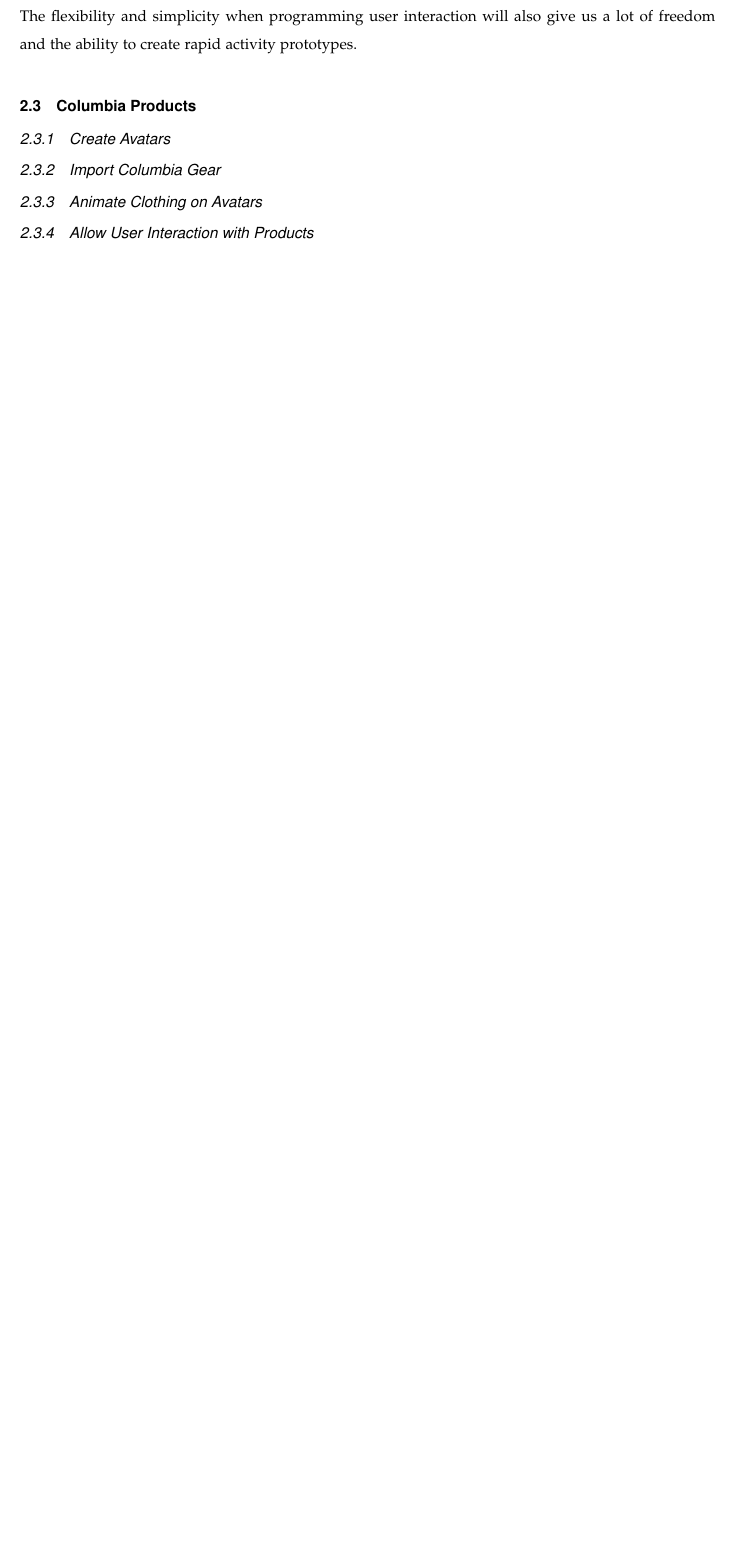
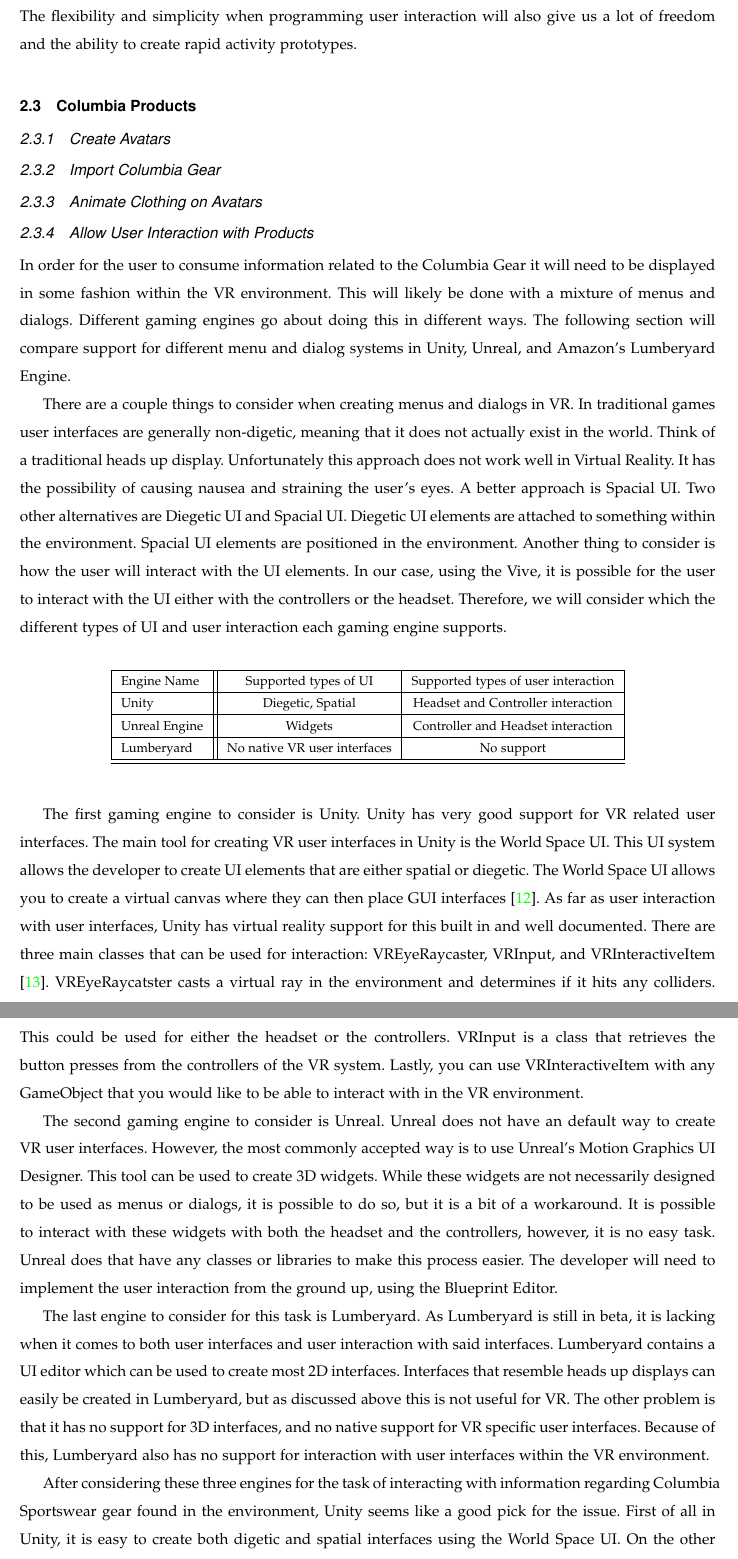
Before and after one commit to mckennajones/Capstone, a LaTeX problem sheet (assignments/techreview/techreview.tex): part of page 12 of 12 before the commit and two parts of pages 12 and 13 of 14 after it, the two joined at a grey line, cut so that both start at the same text, the shorter picture padded with empty space. Compiled offline with LaTeX, dvips and Ghostscript; a missing font is replaced by an installed copy or a similar font; a LaTeX package or settings file that is missing is left out.

Commit message:
interaction w/ columbia products

```diff
--- a/assignments/techreview/techreview.tex
+++ b/assignments/techreview/techreview.tex
@@ -460,5 +460,68 @@
 \subsubsection{Animate Clothing on Avatars}
 
 \subsubsection{Allow User Interaction with Products}
+In order for the user to consume information related to the Columbia Gear it will need to be displayed in some fashion within the VR environment.
+This will likely be done with a mixture of menus and dialogs.
+Different gaming engines go about doing this in different ways.
+The following section will compare support for different menu and dialog systems in Unity, Unreal, and Amazon's Lumberyard Engine.
 
+There are a couple things to consider when creating menus and dialogs in VR.
+In traditional games user interfaces are generally non-digetic, meaning that it does not actually exist in the world.
+Think of a traditional heads up display.
+Unfortunately this approach does not work well in Virtual Reality.
+It has the possibility of causing nausea and straining the user's eyes.
+A better approach is Spacial UI.
+Two other alternatives are Diegetic UI and Spacial UI.
+Diegetic UI elements are attached to something within the environment.
+Spacial UI elements are positioned in the environment.
+Another thing to consider is how the user will interact with the UI elements.
+In our case, using the Vive, it is possible for the user to interact with the UI either with the controllers or the headset.
+Therefore, we will consider which the different types of UI and user interaction each gaming engine supports.
 
+\vspace{2mm}
+\begin{table}[h!]
+\centering
+  \begin{tabular}{ | l || c | c | c | c |  }
+  \hline
+  Engine Name & Supported types of UI & Supported types of user interaction \\
+  \hline
+  Unity & Diegetic, Spatial &  Headset and Controller interaction\\ \hline
+  Unreal Engine & Widgets & Controller and Headset interaction\\ \hline
+  Lumberyard & No native VR user interfaces & No support\\ \hline
+  \hline
+  \end{tabular}
+\end{table}
+\vspace{2mm}
+
+The first gaming engine to consider is Unity.
+Unity has very good support for VR related user interfaces.
+The main tool for creating VR user interfaces in Unity is the World Space UI.
+This UI system allows the developer to create UI elements that are either spatial or diegetic.
+The World Space UI allows you to create a virtual canvas where they can then place GUI interfaces \cite{unity_world_space}.
+As far as user interaction with user interfaces, Unity has virtual reality support for this built in and well documented.
+There are three main classes that can be used for interaction: VREyeRaycaster, VRInput, and VRInteractiveItem \cite{unity_interface_interaction}.
+VREyeRaycatster casts a virtual ray in the environment and determines if it hits any colliders.
+This could be used for either the headset or the controllers.
+VRInput is a class that retrieves the button presses from the controllers of the VR system.
+Lastly, you can use VRInteractiveItem with any GameObject that you would like to be able to interact with in the VR environment.
+
+The second gaming engine to consider is Unreal.
+Unreal does not have an default way to create VR user interfaces.
+However, the most commonly accepted way is to use Unreal's Motion Graphics UI Designer.
+This tool can be used to create 3D widgets.
+While these widgets are not necessarily designed to be used as menus or dialogs, it is possible to do so, but it is a bit of a workaround.
+It is possible to interact with these widgets with both the headset and the controllers, however, it is no easy task.
+Unreal does that have any classes or libraries to make this process easier.
+The developer will need to implement the user interaction from the ground up, using the Blueprint Editor.
+
+The last engine to consider for this task is Lumberyard.
+As Lumberyard is still in beta, it is lacking when it comes to both user interfaces and user interaction with said interfaces.
+Lumberyard contains a UI editor which can be used to create most 2D interfaces.
+Interfaces that resemble heads up displays can easily be created in Lumberyard, but as discussed above this is not useful for VR.
+The other problem is that it has no support for 3D interfaces, and no native support for VR specific user interfaces.
+Because of this, Lumberyard also has no support for interaction with user interfaces within the VR environment.
+
+After considering these three engines for the task of interacting with information regarding Columbia Sportswear gear found in the environment, Unity seems like a good pick for the issue.
+First of all in Unity, it is easy to create both digetic and spatial interfaces using the World Space UI.
+On the other hand, neither Unreal or Lumberyard contain native support for VR specific user interfaces.
+Secondly, Unity has a set of classes which can be used to simplify the process of creating an interactive user interface.
```
Also changed, not shown: assignments/techreview/techreview.bib (+14 -0 lines), assignments/techreview/techreview.tex (30 more changed lines).
